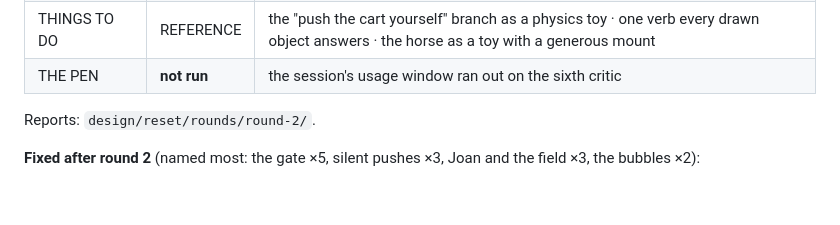
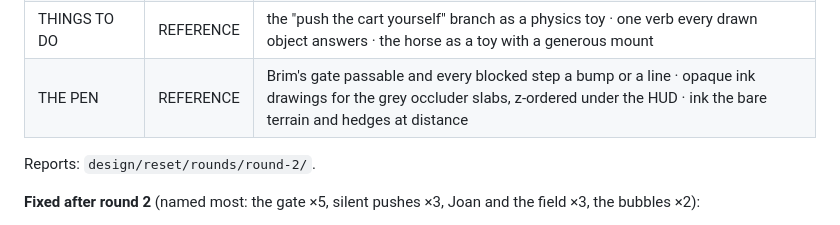
Before and after one commit to uxpreview/adventure, a Markdown page: CHANGELOG.md, the part around the change. Drawn GitHub-style; blank space fills up the shorter version.

Commit message:
The gate, round 2: THE PEN's verdict, which did arrive
Co-Authored-By: Claude Fable 5.1 <noreply@anthropic.com>
Claude-Session: https://claude.ai/code/session_01WXkLFJTuUNwJuJWzMcUTTJ

```diff
--- a/CHANGELOG.md
+++ b/CHANGELOG.md
@@ -184,7 +184,7 @@ Nell's lines, called from off-screen, were drawn over the walker's head.
 | THE FIRST HOUR | REFERENCE | Brim's gate passable · a generous horse mount band · TALK TO JOAN, and the "look" label gone |
 | SCALE AND MOTION | REFERENCE | Marget, Joan and Val walk, work and answer like Nell · open Brim · each land its own moving life |
 | THINGS TO DO | REFERENCE | the "push the cart yourself" branch as a physics toy · one verb every drawn object answers · the horse as a toy with a generous mount |
-| THE PEN | **not run** | the session's usage window ran out on the sixth critic |
+| THE PEN | REFERENCE | Brim's gate passable and every blocked step a bump or a line · opaque ink drawings for the grey occluder slabs, z-ordered under the HUD · ink the bare terrain and hedges at distance |
 
 Reports: `design/reset/rounds/round-2/`.
 
```
Also changed, not shown: PROMPT.md (+6 -6 lines).
